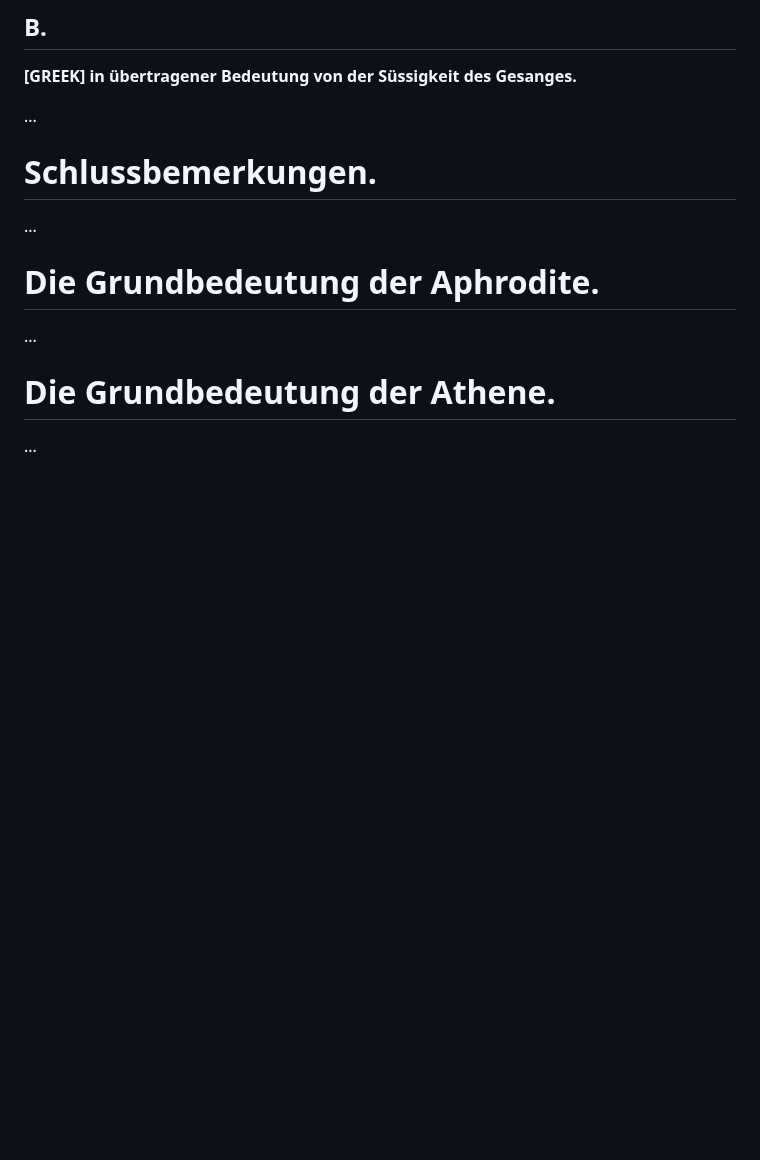
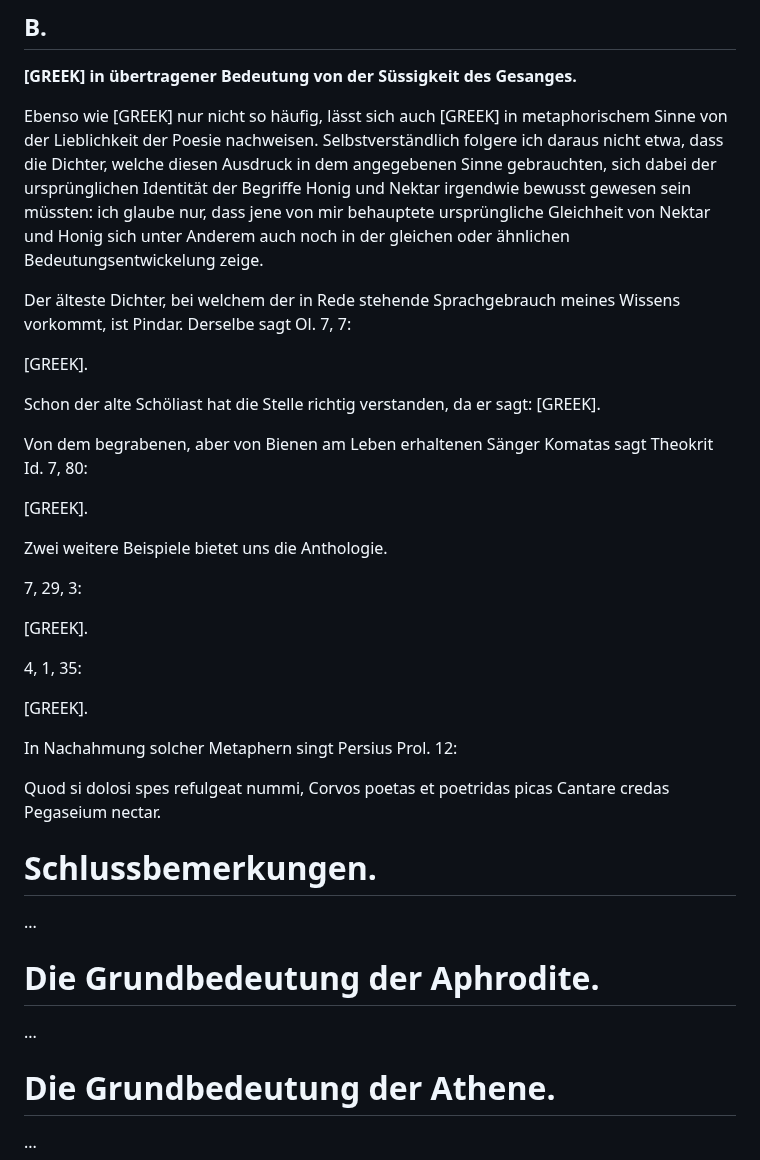
Before and after one commit to solaranamnesis/wilhelm-heinrich-roscher, a Markdown page: nektar-ambrosia/full-text-german.md, the part around the change. GitHub-like rendering; blank space fills up the shorter version.

```diff
--- a/nektar-ambrosia/full-text-german.md
+++ b/nektar-ambrosia/full-text-german.md
@@ -1145,7 +1145,31 @@ Eine äusserst anmuthige wesentlich auf der eben besprochenen Anschauung beruhen
 
 **[GREEK] in übertragener Bedeutung von der Süssigkeit des Gesanges.**
 
-...
+Ebenso wie [GREEK] nur nicht so häufig, lässt sich auch [GREEK] in metaphorischem Sinne von der Lieblichkeit der Poesie nachweisen. Selbstverständlich folgere ich daraus nicht etwa, dass die Dichter, welche diesen Ausdruck in dem angegebenen Sinne gebrauchten, sich dabei der ursprünglichen Identität der Begriffe Honig und Nektar irgendwie bewusst gewesen sein müssten: ich glaube nur, dass jene von mir behauptete ursprüngliche Gleichheit von Nektar und Honig sich unter Anderem auch noch in der gleichen oder ähnlichen Bedeutungsentwickelung zeige.
+
+Der älteste Dichter, bei welchem der in Rede stehende Sprachgebrauch meines Wissens vorkommt, ist Pindar. Derselbe sagt Ol. 7, 7:
+
+[GREEK].
+
+Schon der alte Schöliast hat die Stelle richtig verstanden, da er sagt: [GREEK].
+
+Von dem begrabenen, aber von Bienen am Leben erhaltenen Sänger Komatas sagt Theokrit Id. 7, 80:
+
+[GREEK].
+
+Zwei weitere Beispiele bietet uns die Anthologie.
+
+7, 29, 3:
+
+[GREEK].
+
+4, 1, 35:
+
+[GREEK].
+
+In Nachahmung solcher Metaphern singt Persius Prol. 12:
+
+Quod si dolosi spes refulgeat nummi,  Corvos poetas et poetridas picas  Cantare credas Pegaseium nectar.
 
 # Schlussbemerkungen.
 
```
